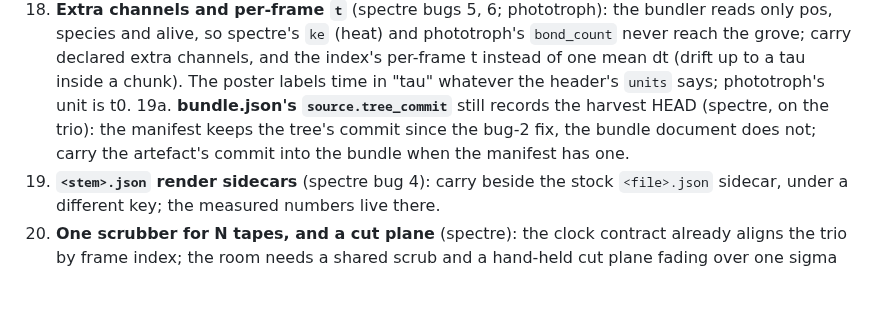
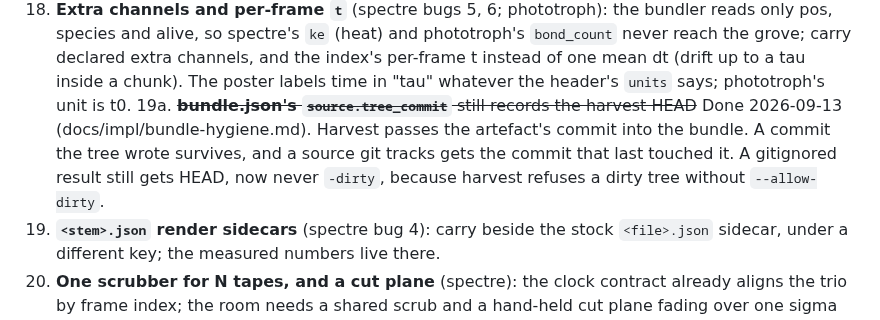
Before and after one commit to weichseltree/orchard, a Markdown page: docs/BACKLOG.md, the part around the change. Rendered like a GitHub page; blank space fills up the shorter version.

```diff
--- a/docs/BACKLOG.md
+++ b/docs/BACKLOG.md
@@ -119,10 +119,12 @@ Ordered. Items with a name in brackets wait on that person.
     extra channels, and the index's per-frame t instead of one mean dt
     (drift up to a tau inside a chunk). The poster labels time in "tau"
     whatever the header's `units` says; phototroph's unit is t0.
-19a. **bundle.json's `source.tree_commit`** still records the harvest HEAD
-    (spectre, on the trio): the manifest keeps the tree's commit since the
-    bug-2 fix, the bundle document does not; carry the artefact's commit
-    into the bundle when the manifest has one.
+19a. ~~**bundle.json's `source.tree_commit`** still records the harvest HEAD~~
+    Done 2026-09-13 (docs/impl/bundle-hygiene.md). Harvest passes the
+    artefact's commit into the bundle. A commit the tree wrote survives,
+    and a source git tracks gets the commit that last touched it. A
+    gitignored result still gets HEAD, now never `-dirty`, because harvest
+    refuses a dirty tree without `--allow-dirty`.
 19. **`<stem>.json` render sidecars** (spectre bug 4): carry beside the
     stock `<file>.json` sidecar, under a different key; the measured numbers
     live there.
```
Also changed, not shown: docs/impl/WP1-bundle.md (+6 -0 lines), docs/impl/bundle-hygiene.md (added, +28 -0 lines).
